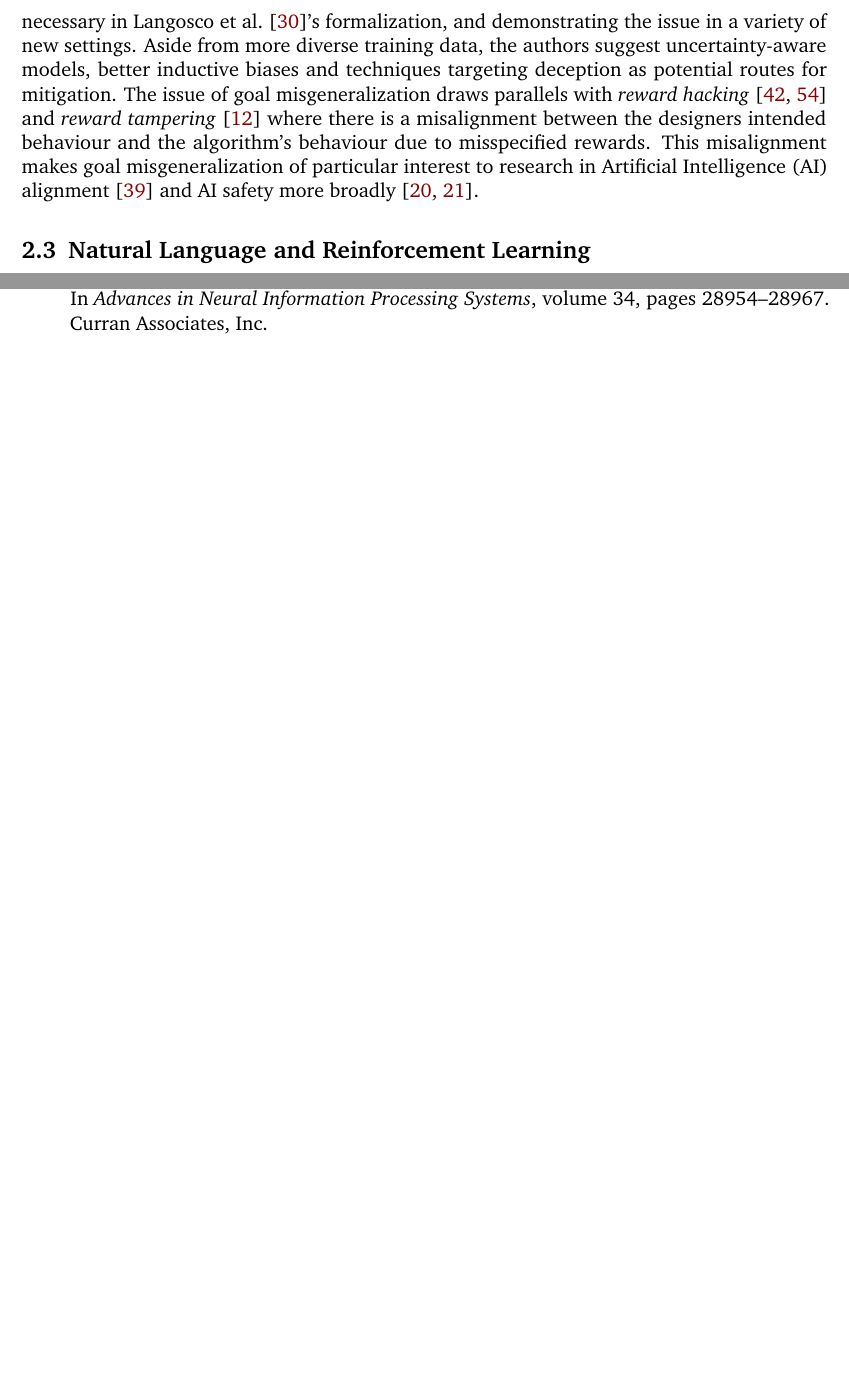
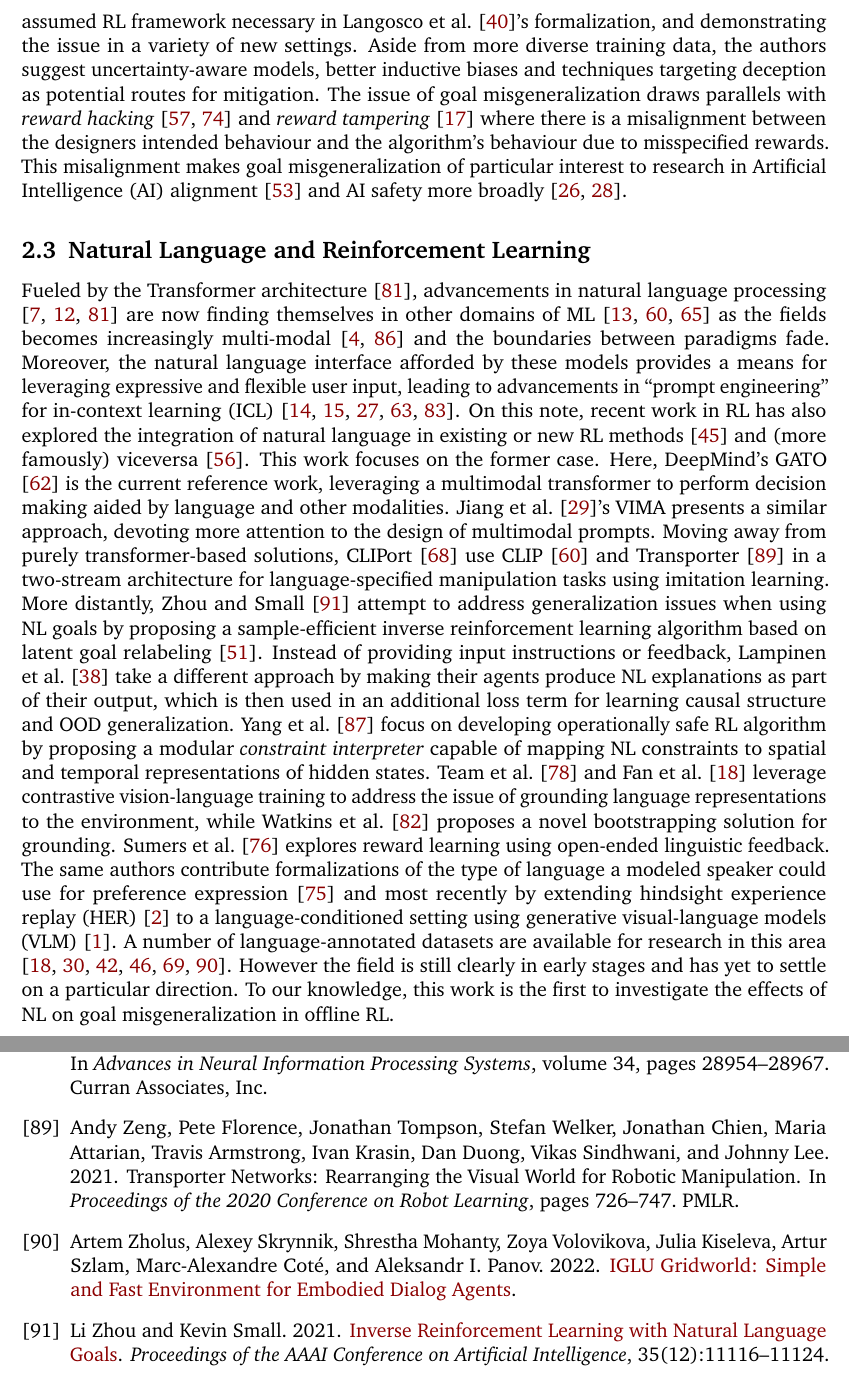
Before and after one commit to thesofakillers/nlgoals, a LaTeX thesis (documents/thesis-proposal/main.tex, which reads documents/sharedsubfiles/relatedwork.tex): two parts of pages 3 and 8 of 8 before the commit and two parts of pages 3 and 11 of 11 after it, joined at a grey line, cut so that both start at the same text, the shorter picture padded with empty space. Compiled offline with pdfLaTeX.

Commit message:
finish related work

```diff
--- a/documents/sharedsubfiles/relatedwork.tex
+++ b/documents/sharedsubfiles/relatedwork.tex
@@ -51,10 +51,45 @@ misgeneralization of particular interest to research in Artificial Intelligence
 houben_inspect_2022}.
 
 \subsection{Natural Language and Reinforcement Learning}
-% - clip
-% - diffusion/dall-e
-% - prompt engineering
-% - then all the RL papers
+
+Fueled by the Transformer architecture \citep{vaswani_attention_2017}, advancements in natural
+language processing \citep{vaswani_attention_2017, devlin_bert_2019, brown_language_2020} are now
+finding themselves in other domains of ML \citep{radford_learning_2021,
+rombach_high-resolution_2022, dhariwal_jukebox_2020} as the fields becomes increasingly multi-modal
+\citep{baltrusaitis_multimodal_2019, xu_multimodal_2022} and the boundaries between paradigms fade.
+Moreover, the natural language interface afforded by these models provides a means for leveraging
+expressive and flexible user input, leading to advancements in ``prompt engineering'' for in-context
+learning (ICL) \citep{dohan_language_2022, dosovitskiy_image_2022, reynolds_prompt_2021,
+wei_chain--thought_2022, hertz_prompt--prompt_2022}. On this note, recent work in RL has also
+explored the integration of natural language in existing or new RL methods
+\citep{luketina_survey_2019} and (more famously) viceversa \citep{ouyang_training_2022}. This work
+focuses on the former case. Here, DeepMind's GATO \citep{reed_generalist_2022} is the current
+reference work, leveraging a multimodal transformer to perform decision making aided by language and
+other modalities. \Citet{jiang_vima_2022}'s VIMA presents a similar approach, devoting more
+attention to the design of multimodal prompts. Moving away from purely transformer-based solutions,
+CLIPort \citep{shridhar_cliport_2021} use CLIP \citep{radford_learning_2021} and Transporter
+\citep{zeng_transporter_2021} in a two-stream architecture for language-specified manipulation tasks
+using imitation learning. More distantly, \citet{zhou_inverse_2021} attempt to address
+generalization issues when using NL goals by proposing a sample-efficient inverse reinforcement
+learning algorithm based on latent goal relabeling \citep{nair_visual_2018}. Instead of providing
+input instructions or feedback, \citet{lampinen_tell_2022} take a different approach by making their
+agents produce NL explanations as part of their output, which is then used in an additional loss
+term for learning causal structure and OOD generalization. \Citet{yang_safe_2021} focus on
+developing operationally safe RL algorithm by proposing a modular \textit{constraint interpreter}
+capable of mapping NL constraints to spatial and temporal representations of hidden states.
+\Citet{deepmind_MIA_2022} and \citet{fan_minedojo_2022} leverage contrastive vision-language
+training to address the issue of grounding language representations to the environment, while
+\citet{watkins_teachable_2021} proposes a novel bootstrapping solution for grounding.
+\Citet{sumers_learning_2021} explores reward learning using open-ended linguistic feedback. The same
+authors contribute formalizations of the type of language a modeled speaker could use for preference
+expression \citep{sumers_how_2022} and most recently by extending hindsight experience replay (HER)
+\citep{andrychowicz_hindsight_2017} to a language-conditioned setting using generative
+visual-language models (VLM) \citep{alayrac_flamingo_2022}. A number of language-annotated datasets
+are available for research in this area \citep{zholus_iglu_2022, mees_calvin_2022,
+fan_minedojo_2022, shridhar_alfred_2020, jiang_yunfan_vima_2022, liu_reinforcement_2022}. However
+the field is still clearly in early stages and has yet to settle on a particular direction. To our
+knowledge, this work is the first to investigate the effects of NL on goal misgeneralization in
+offline RL.
 
 
 \ifSubfilesClassLoaded{%
```
Also changed, not shown: documents/sharedsubfiles/relatedwork.tex (2 more changed lines).
